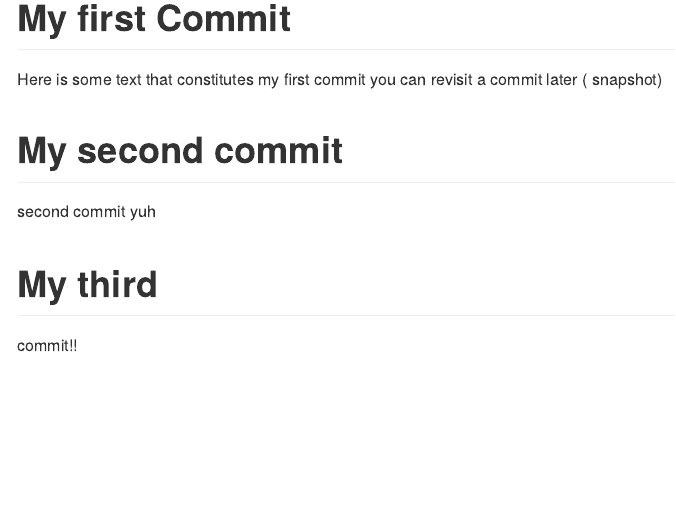
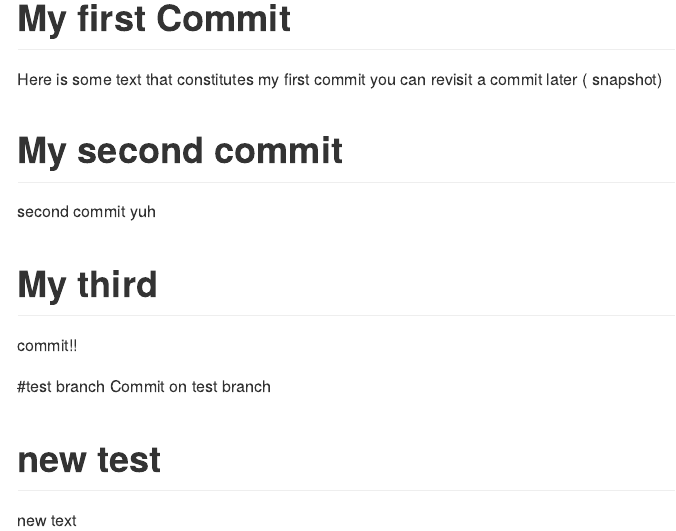
Before and after one commit to arianaparquetteemory/personallearning, an R Markdown document (readme.rmd): the page in a window 1100 px wide, from 170 px down. Rendered offline with R 4.5, knitr and Pandoc, with nearby package versions.

Commit message:
Readme push

```diff
--- a/readme.rmd
+++ b/readme.rmd
@@ -12,3 +12,9 @@ second commit yuh
 
 # My third
 commit!!
+
+#test branch
+Commit on test branch
+
+# new test
+new text
```
